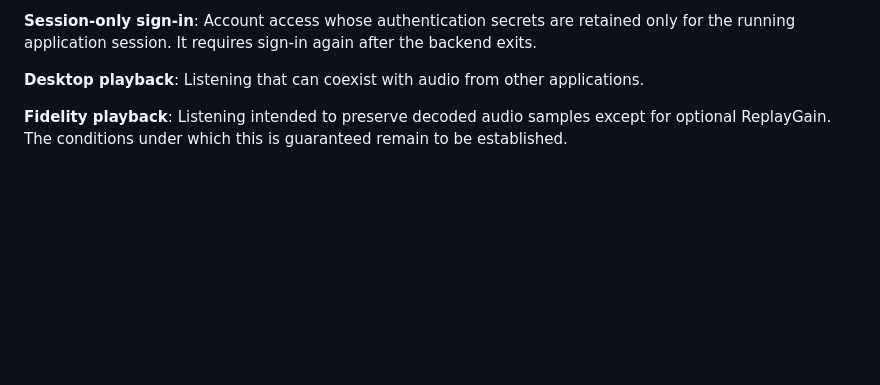
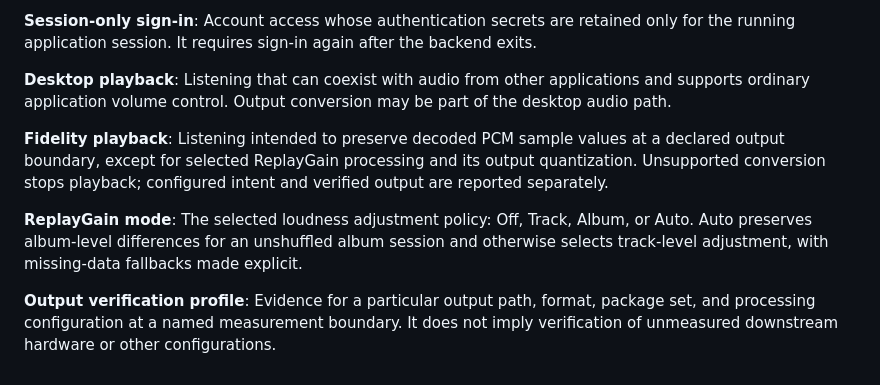
Before and after one commit to 42lizard/qoda-player, a Markdown page: GLOSSARY.md, the part around the change. Rendered like a GitHub page; blank space fills up the shorter version.

```diff
--- a/GLOSSARY.md
+++ b/GLOSSARY.md
@@ -107,7 +107,13 @@ Reliable provider evidence that previously accessible content is no longer permi
 Account access whose authentication secrets are retained only for the running application session. It requires sign-in again after the backend exits.
 
 **Desktop playback**:
-Listening that can coexist with audio from other applications.
+Listening that can coexist with audio from other applications and supports ordinary application volume control. Output conversion may be part of the desktop audio path.
 
 **Fidelity playback**:
-Listening intended to preserve decoded audio samples except for optional ReplayGain. The conditions under which this is guaranteed remain to be established.
+Listening intended to preserve decoded PCM sample values at a declared output boundary, except for selected ReplayGain processing and its output quantization. Unsupported conversion stops playback; configured intent and verified output are reported separately.
+
+**ReplayGain mode**:
+The selected loudness adjustment policy: Off, Track, Album, or Auto. Auto preserves album-level differences for an unshuffled album session and otherwise selects track-level adjustment, with missing-data fallbacks made explicit.
+
+**Output verification profile**:
+Evidence for a particular output path, format, package set, and processing configuration at a named measurement boundary. It does not imply verification of unmeasured downstream hardware or other configurations.
```
Also changed, not shown: README.md (+2 -0 lines), docs/adr/0002-fidelity-and-gain-contract.md (added, +5 -0 lines).
